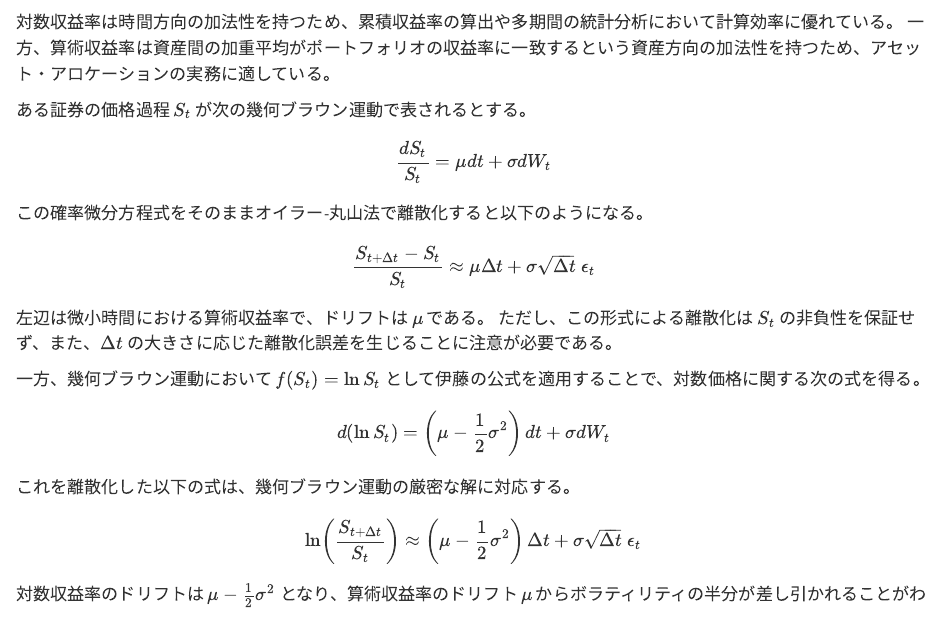
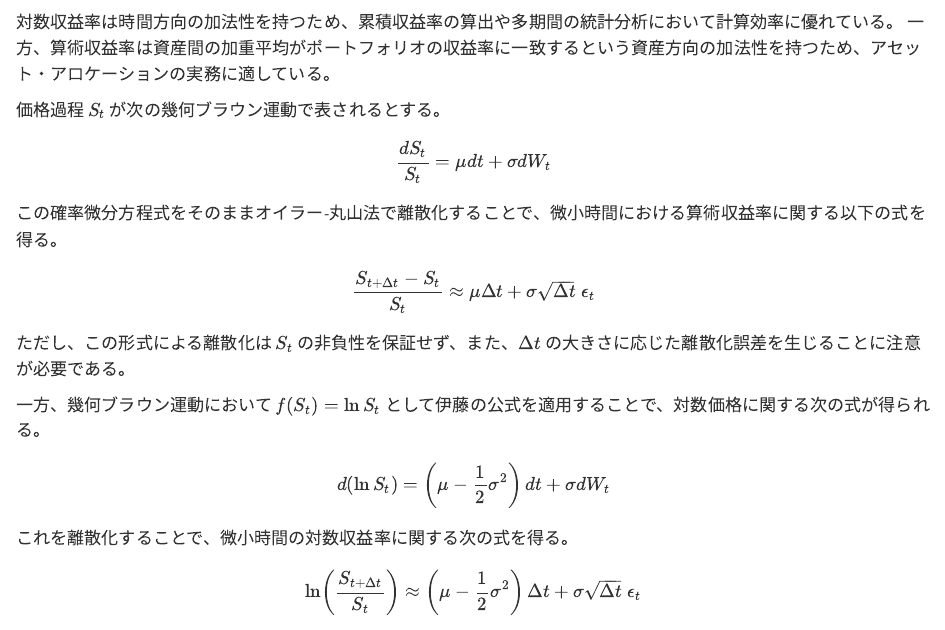
Before and after one commit to ryo-asashi/finance-notes, a Quarto document (src/returns.qmd): the page in a window 1100 px wide, from 760 px down. Rendered offline with R 4.5, knitr and Pandoc in place of Quarto, with nearby package versions.

Commit message:
update docs

```diff
--- a/src/returns.qmd
+++ b/src/returns.qmd
@@ -39,28 +39,27 @@ ggplot() +
 対数収益率は時間方向の加法性を持つため、累積収益率の算出や多期間の統計分析において計算効率に優れている。
 一方、算術収益率は資産間の加重平均がポートフォリオの収益率に一致するという資産方向の加法性を持つため、アセット・アロケーションの実務に適している。
 
-ある証券の価格過程 $S_t$ が次の幾何ブラウン運動で表されるとする。
+価格過程 $S_t$ が次の幾何ブラウン運動で表されるとする。
 
 $$
 \frac{dS_t}{S_t} = \mu dt + \sigma dW_t
 $$
 
-この確率微分方程式をそのままオイラー-丸山法で離散化すると以下のようになる。
+この確率微分方程式をそのままオイラー-丸山法で離散化することで、微小時間における算術収益率に関する以下の式を得る。
 
 $$
 \frac{S_{t+\Delta t} - S_t}{S_t} \approx \mu \Delta t + \sigma \sqrt{\Delta t}\; \epsilon_t
 $$
 
-左辺は微小時間における算術収益率で、ドリフトは $\mu$ である。
 ただし、この形式による離散化は $S_t$ の非負性を保証せず、また、$\Delta t$ の大きさに応じた離散化誤差を生じることに注意が必要である。
 
-一方、幾何ブラウン運動において $f(S_t) = \ln S_t$ として伊藤の公式を適用することで、対数価格に関する次の式を得る。
+一方、幾何ブラウン運動において $f(S_t) = \ln S_t$ として伊藤の公式を適用することで、対数価格に関する次の式が得られる。
 
 $$
 d(\ln S_t) = \left( \mu - \frac{1}{2}\sigma^2 \right) dt + \sigma dW_t
 $$
 
-これを離散化した以下の式は、幾何ブラウン運動の厳密な解に対応する。
+これを離散化することで、微小時間の対数収益率に関する次の式を得る。
 
 $$
 \ln\left(\frac{S_{t+\Delta t}}{S_t}\right) \approx \left( \mu - \frac{1}{2}\sigma^2 \right) \Delta t + \sigma \sqrt{\Delta t}\;\epsilon_t
```
Also changed, not shown: docs/search.json, 2 other files.
